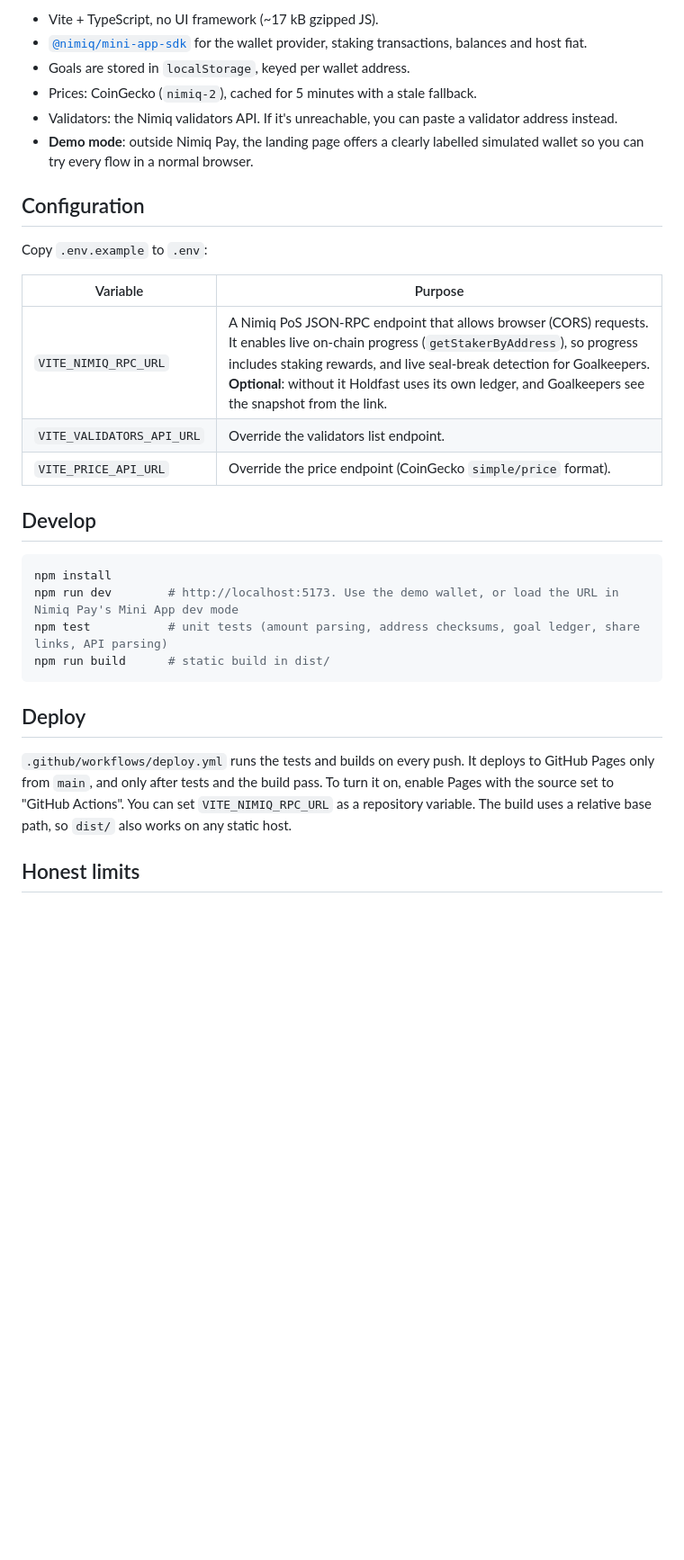
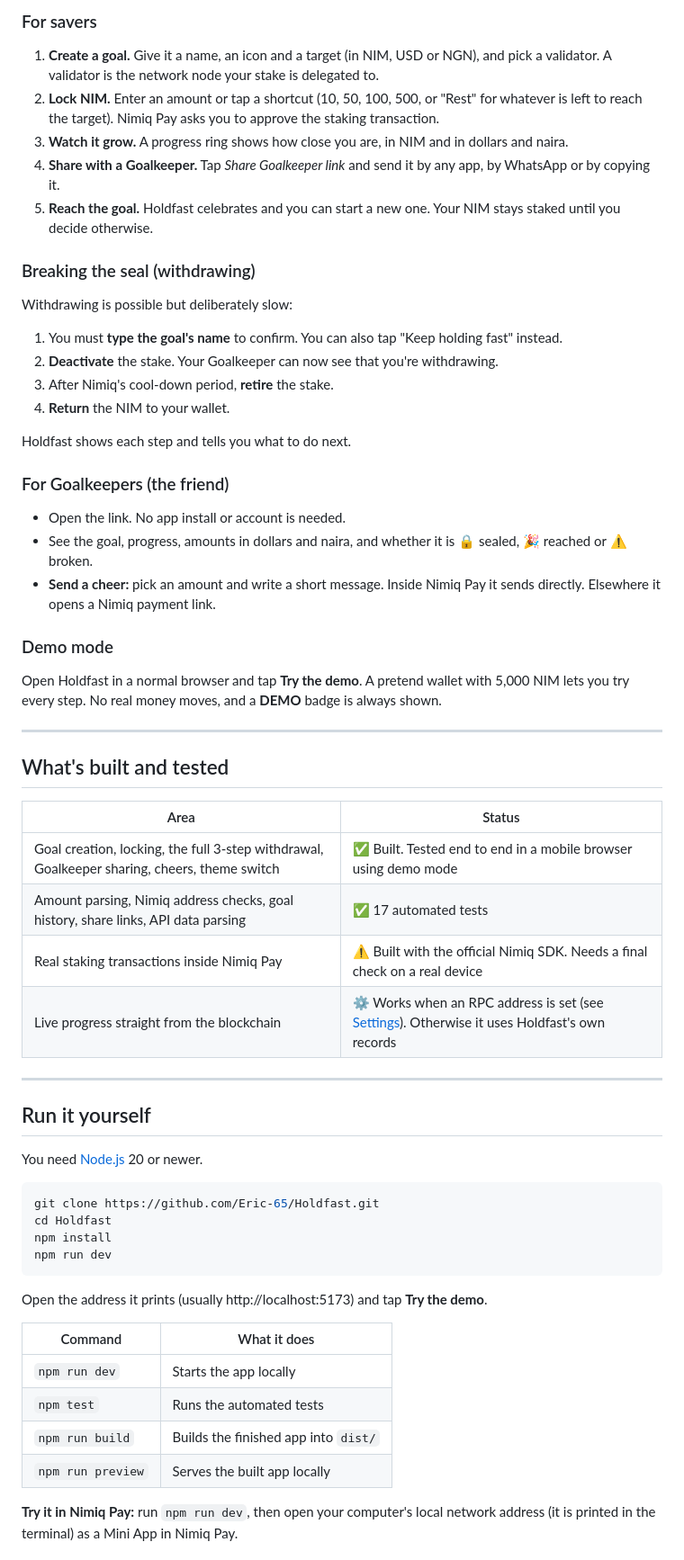
Before and after one commit to Eric-65/Holdfast, a Markdown page: README.md, the part around one of its changes. Shown at 90% size. GitHub-like rendering; blank space fills up the shorter version.

````diff
--- a/README.md
+++ b/README.md
@@ -36,36 +40,60 @@ Cheers are sent with `sendBasicTransactionWithData` inside Nimiq Pay, or with a
 
-- Vite + TypeScript, no UI framework (~17 kB gzipped JS).
-- [`@nimiq/mini-app-sdk`](https://www.npmjs.com/package/@nimiq/mini-app-sdk) for the wallet provider, staking transactions, balances and host fiat.
-- Goals are stored in `localStorage`, keyed per wallet address.
-- Prices: CoinGecko (`nimiq-2`), cached for 5 minutes with a stale fallback.
-- Validators: the Nimiq validators API. If it's unreachable, you can paste a validator address instead.
-- **Demo mode**: outside Nimiq Pay, the landing page offers a clearly labelled simulated wallet so you can try every flow in a normal browser.
+### For savers
+1. **Create a goal.** Give it a name, an icon and a target (in NIM, USD or NGN), and pick a validator. A validator is the network node your stake is delegated to.
+2. **Lock NIM.** Enter an amount or tap a shortcut (10, 50, 100, 500, or "Rest" for whatever is left to reach the target). Nimiq Pay asks you to approve the staking transaction.
+3. **Watch it grow.** A progress ring shows how close you are, in NIM and in dollars and naira.
+4. **Share with a Goalkeeper.** Tap *Share Goalkeeper link* and send it by any app, by WhatsApp or by copying it.
+5. **Reach the goal.** Holdfast celebrates and you can start a new one. Your NIM stays staked until you decide otherwise.
 
-## Configuration
+### Breaking the seal (withdrawing)
+Withdrawing is possible but deliberately slow:
+1. You must **type the goal's name** to confirm. You can also tap "Keep holding fast" instead.
+2. **Deactivate** the stake. Your Goalkeeper can now see that you're withdrawing.
+3. After Nimiq's cool-down period, **retire** the stake.
+4. **Return** the NIM to your wallet.
 
-Copy `.env.example` to `.env`:
+Holdfast shows each step and tells you what to do next.
 
-| Variable | Purpose |
+### For Goalkeepers (the friend)
+- Open the link. No app install or account is needed.
+- See the goal, progress, amounts in dollars and naira, and whether it is 🔒 sealed, 🎉 reached or ⚠️ broken.
+- **Send a cheer:** pick an amount and write a short message. Inside Nimiq Pay it sends directly. Elsewhere it opens a Nimiq payment link.
+
+### Demo mode
+Open Holdfast in a normal browser and tap **Try the demo**. A pretend wallet with 5,000 NIM lets you try every step. No real money moves, and a **DEMO** badge is always shown.
+
+---
+
+## What's built and tested
+
+| Area | Status |
 |---|---|
-| `VITE_NIMIQ_RPC_URL` | A Nimiq PoS JSON-RPC endpoint that allows browser (CORS) requests. It enables live on-chain progress (`getStakerByAddress`), so progress includes staking rewards, and live seal-break detection for Goalkeepers. **Optional**: without it Holdfast uses its own ledger, and Goalkeepers see the snapshot from the link. |
-| `VITE_VALIDATORS_API_URL` | Override the validators list endpoint. |
-| `VITE_PRICE_API_URL` | Override the price endpoint (CoinGecko `simple/price` format). |
+| Goal creation, locking, the full 3-step withdrawal, Goalkeeper sharing, cheers, theme switch | ✅ Built. Tested end to end in a mobile browser using demo mode |
+| Amount parsing, Nimiq address checks, goal history, share links, API data parsing | ✅ 17 automated tests |
+| Real staking transactions inside Nimiq Pay | ⚠️ Built with the official Nimiq SDK. Needs a final check on a real device |
+| Live progress straight from the blockchain | ⚙️ Works when an RPC address is set (see [Settings](#settings)). Otherwise it uses Holdfast's own records |
 
-## Develop
+---
+
+## Run it yourself
+
+You need [Node.js](https://nodejs.org) 20 or newer.
 
 ```bash
+git clone https://github.com/Eric-65/Holdfast.git
+cd Holdfast
 npm install
-npm run dev        # http://localhost:5173. Use the demo wallet, or load the URL in Nimiq Pay's Mini App dev mode
-npm test           # unit tests (amount parsing, address checksums, goal ledger, share links, API parsing)
-npm run build      # static build in dist/
+npm run dev
 ```
 
-## Deploy
+Open the address it prints (usually http://localhost:5173) and tap **Try the demo**.
 
-`.github/workflows/deploy.yml` runs the tests and builds on every push. It deploys to GitHub Pages only from
-`main`, and only after tests and the build pass. To turn it on, enable Pages with the source set to
-"GitHub Actions". You can set `VITE_NIMIQ_RPC_URL` as a repository variable. The build uses a relative base path,
-so `dist/` also works on any static host.
+| Command | What it does |
+|---|---|
+| `npm run dev` | Starts the app locally |
+| `npm test` | Runs the automated tests |
+| `npm run build` | Builds the finished app into `dist/` |
+| `npm run preview` | Serves the built app locally |
 
-## Honest limits
+**Try it in Nimiq Pay:** run `npm run dev`, then open your computer's local network address (it is printed in the terminal) as a Mini App in Nimiq Pay.
 
````
Also changed, not shown: other parts of README.md (+65 -27 lines), docs/goal-dark.png (added), docs/goal-light.png (added), docs/goalkeeper.png (added), docs/landing.png (added).
